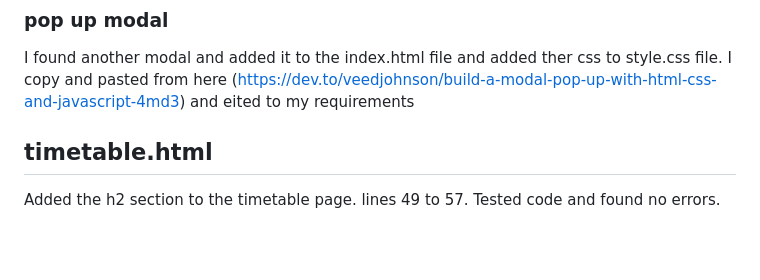
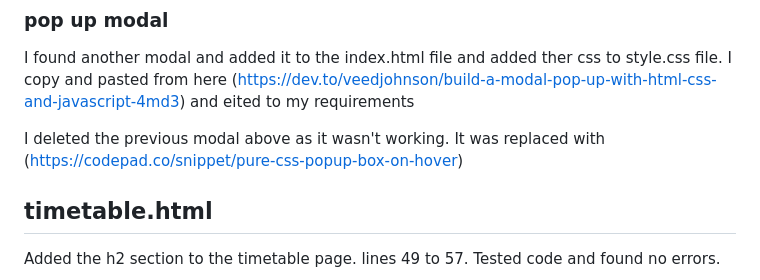
Before and after one commit to jamesherriott1/Starkey-Martial-Arts, a Markdown page: README.md, the part around the change. Drawn GitHub-style; blank space fills up the shorter version.

Commit message:
feat:added reference to latest working modal

```diff
--- a/README.md
+++ b/README.md
@@ -51,6 +51,8 @@ Corrected an error for a duplicate id in index.html. Retested the code and found
 <!--Ive added a pop up modal to lines 33 to 51 which i took from [bootstrap] (<https://getbootstrap.com/docs/4.0/components/modal/>). I've tested the code and found no errors so I changed the text to suit my requirements.-->
 
 I found another modal and added it to the index.html file and added ther css to style.css file. I copy and pasted from here (<https://dev.to/veedjohnson/build-a-modal-pop-up-with-html-css-and-javascript-4md3>) and eited to my requirements
+
+I deleted the previous modal above as it wasn't working. It was replaced with (<https://codepad.co/snippet/pure-css-popup-box-on-hover>)
 
 ## timetable.html
 
```
